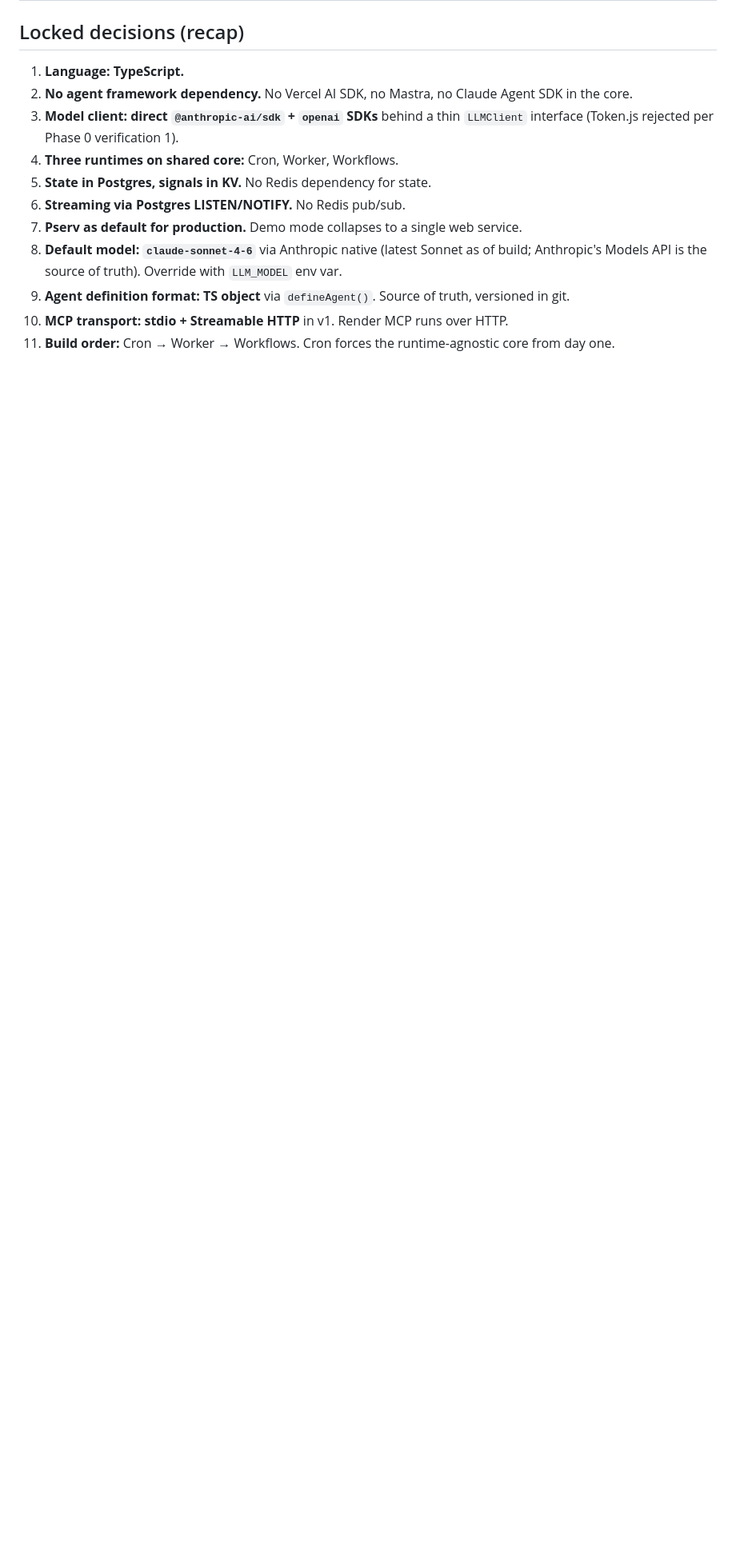
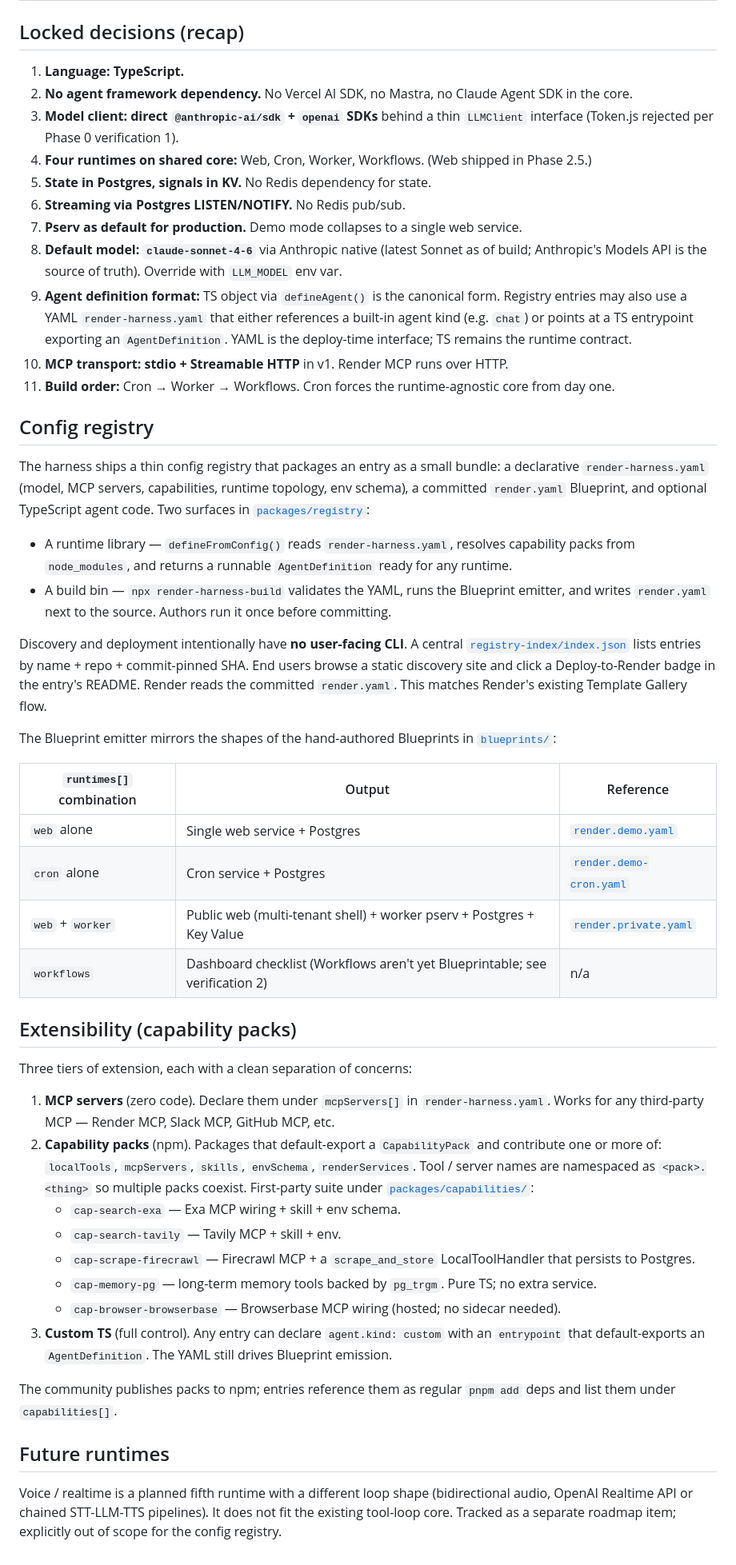
Before and after one commit to render-lab/render-agent-harness, a Markdown page: docs/architecture.md, the part around one of its changes. Shown at 80% size. Rendered like a GitHub page; blank space fills up the shorter version.

```diff
--- a/docs/architecture.md
+++ b/docs/architecture.md
@@ -182,11 +182,48 @@ See [`packages/core/src/run.ts`](../packages/core/src/run.ts) for the full type
 1. **Language: TypeScript.**
 2. **No agent framework dependency.** No Vercel AI SDK, no Mastra, no Claude Agent SDK in the core.
 3. **Model client: direct `@anthropic-ai/sdk` + `openai` SDKs** behind a thin `LLMClient` interface (Token.js rejected per Phase 0 verification 1).
-4. **Three runtimes on shared core:** Cron, Worker, Workflows.
+4. **Four runtimes on shared core:** Web, Cron, Worker, Workflows. (Web shipped in Phase 2.5.)
 5. **State in Postgres, signals in KV.** No Redis dependency for state.
 6. **Streaming via Postgres LISTEN/NOTIFY.** No Redis pub/sub.
 7. **Pserv as default for production.** Demo mode collapses to a single web service.
 8. **Default model: `claude-sonnet-4-6`** via Anthropic native (latest Sonnet as of build; Anthropic's Models API is the source of truth). Override with `LLM_MODEL` env var.
-9. **Agent definition format: TS object** via `defineAgent()`. Source of truth, versioned in git.
+9. **Agent definition format:** TS object via `defineAgent()` is the canonical form. Registry entries may also use a YAML `render-harness.yaml` that either references a built-in agent kind (e.g. `chat`) or points at a TS entrypoint exporting an `AgentDefinition`. YAML is the deploy-time interface; TS remains the runtime contract.
 10. **MCP transport: stdio + Streamable HTTP** in v1. Render MCP runs over HTTP.
 11. **Build order:** Cron → Worker → Workflows. Cron forces the runtime-agnostic core from day one.
+
+## Config registry
+
+The harness ships a thin config registry that packages an entry as a small bundle: a declarative `render-harness.yaml` (model, MCP servers, capabilities, runtime topology, env schema), a committed `render.yaml` Blueprint, and optional TypeScript agent code. Two surfaces in [`packages/registry`](../packages/registry):
+
+- A runtime library — `defineFromConfig()` reads `render-harness.yaml`, resolves capability packs from `node_modules`, and returns a runnable `AgentDefinition` ready for any runtime.
+- A build bin — `npx render-harness-build` validates the YAML, runs the Blueprint emitter, and writes `render.yaml` next to the source. Authors run it once before committing.
+
+Discovery and deployment intentionally have **no user-facing CLI**. A central [`registry-index/index.json`](../registry-index/index.json) lists entries by name + repo + commit-pinned SHA. End users browse a static discovery site and click a Deploy-to-Render badge in the entry's README. Render reads the committed `render.yaml`. This matches Render's existing Template Gallery flow.
+
+The Blueprint emitter mirrors the shapes of the hand-authored Blueprints in [`blueprints/`](../blueprints/):
+
+| `runtimes[]` combination | Output | Reference |
+|---|---|---|
+| `web` alone | Single web service + Postgres | [`render.demo.yaml`](../blueprints/render.demo.yaml) |
+| `cron` alone | Cron service + Postgres | [`render.demo-cron.yaml`](../blueprints/render.demo-cron.yaml) |
+| `web` + `worker` | Public web (multi-tenant shell) + worker pserv + Postgres + Key Value | [`render.private.yaml`](../blueprints/render.private.yaml) |
+| `workflows` | Dashboard checklist (Workflows aren't yet Blueprintable; see verification 2) | n/a |
+
+## Extensibility (capability packs)
+
+Three tiers of extension, each with a clean separation of concerns:
+
+1. **MCP servers** (zero code). Declare them under `mcpServers[]` in `render-harness.yaml`. Works for any third-party MCP — Render MCP, Slack MCP, GitHub MCP, etc.
+2. **Capability packs** (npm). Packages that default-export a `CapabilityPack` and contribute one or more of: `localTools`, `mcpServers`, `skills`, `envSchema`, `renderServices`. Tool / server names are namespaced as `<pack>.<thing>` so multiple packs coexist. First-party suite under [`packages/capabilities/`](../packages/capabilities/):
+   - `cap-search-exa` — Exa MCP wiring + skill + env schema.
+   - `cap-search-tavily` — Tavily MCP + skill + env.
+   - `cap-scrape-firecrawl` — Firecrawl MCP + a `scrape_and_store` LocalToolHandler that persists to Postgres.
+   - `cap-memory-pg` — long-term memory tools backed by `pg_trgm`. Pure TS; no extra service.
+   - `cap-browser-browserbase` — Browserbase MCP wiring (hosted; no sidecar needed).
+3. **Custom TS** (full control). Any entry can declare `agent.kind: custom` with an `entrypoint` that default-exports an `AgentDefinition`. The YAML still drives Blueprint emission.
+
+The community publishes packs to npm; entries reference them as regular `pnpm add` deps and list them under `capabilities[]`.
+
+## Future runtimes
+
+Voice / realtime is a planned fifth runtime with a different loop shape (bidirectional audio, OpenAI Realtime API or chained STT-LLM-TTS pipelines). It does not fit the existing tool-loop core. Tracked as a separate roadmap item; explicitly out of scope for the config registry.
```
Also changed, not shown: other parts of docs/architecture.md (+1 -1 lines), README.md (+28 -2 lines), docs/registry-guide.md (added, +375 -0 lines).
